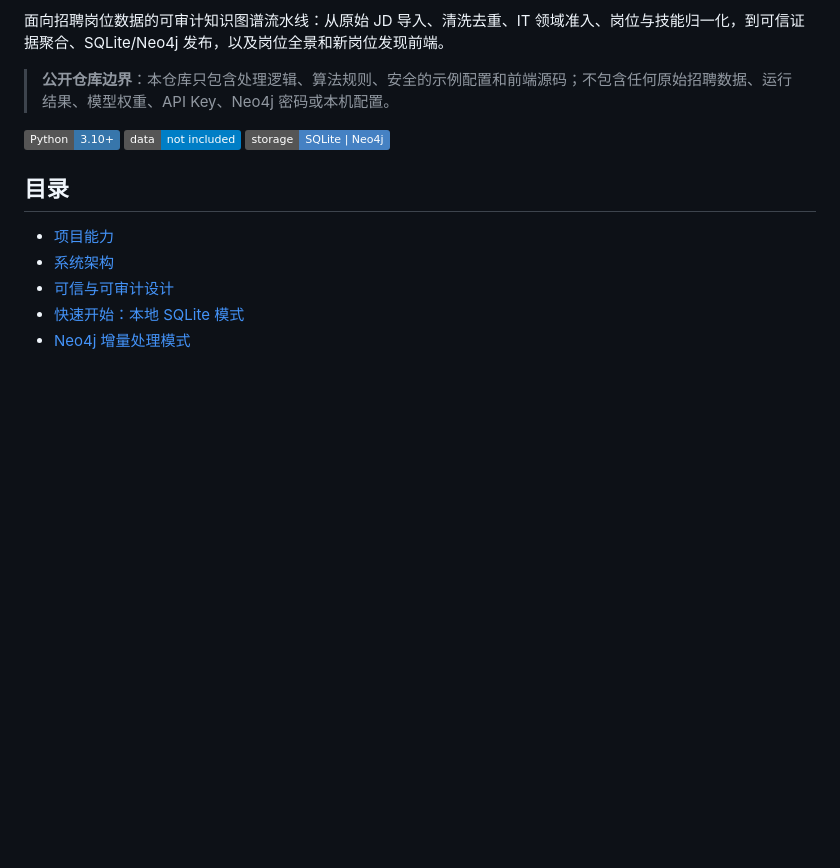
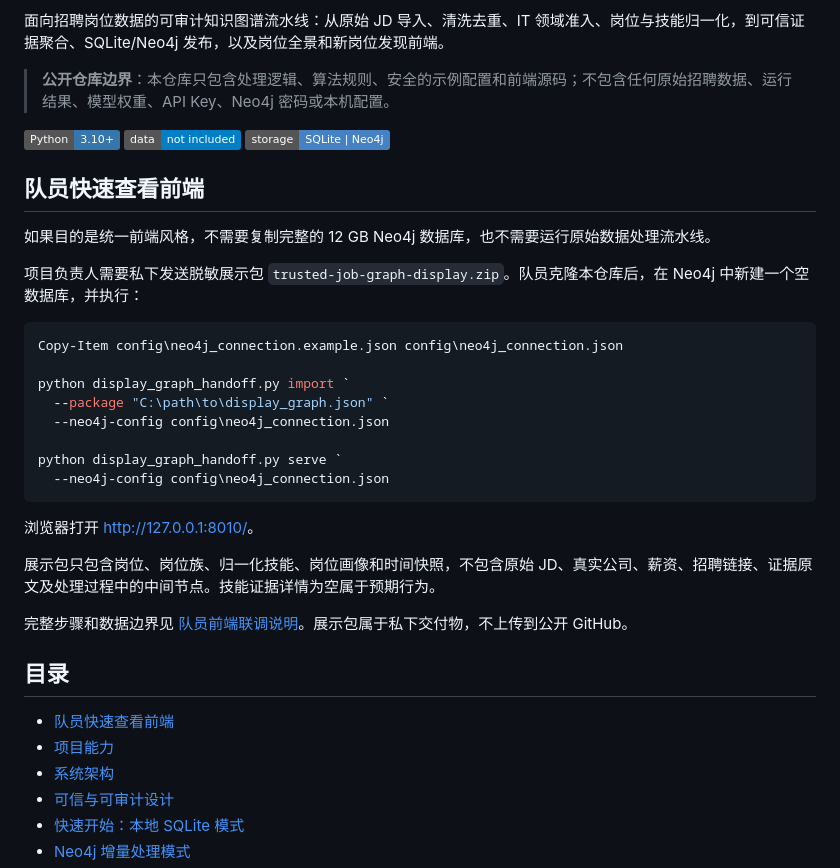
Before and after one commit to qingyuw612-cpu/trusted-job-graph, a Markdown page: README.md, the part around the change. GitHub-like rendering; badges without logos; blank space fills up the shorter version.

Commit message:
document frontend team handoff

````diff
--- a/README.md
+++ b/README.md
@@ -8,8 +8,32 @@
 ![Data](https://img.shields.io/badge/data-not%20included-informational)
 ![Storage](https://img.shields.io/badge/storage-SQLite%20%7C%20Neo4j-4581C3)
 
+## 队员快速查看前端
+
+如果目的是统一前端风格，不需要复制完整的 12 GB Neo4j 数据库，也不需要运行原始数据处理流水线。
+
+项目负责人需要私下发送脱敏展示包 `trusted-job-graph-display.zip`。队员克隆本仓库后，在 Neo4j 中新建一个空数据库，并执行：
+
+```powershell
+Copy-Item config\neo4j_connection.example.json config\neo4j_connection.json
+
+python display_graph_handoff.py import `
+  --package "C:\path\to\display_graph.json" `
+  --neo4j-config config\neo4j_connection.json
+
+python display_graph_handoff.py serve `
+  --neo4j-config config\neo4j_connection.json
+```
+
+浏览器打开 <http://127.0.0.1:8010/>。
+
+展示包只包含岗位、岗位族、归一化技能、岗位画像和时间快照，不包含原始 JD、真实公司、薪资、招聘链接、证据原文及处理过程中的中间节点。技能证据详情为空属于预期行为。
+
+完整步骤和数据边界见 [队员前端联调说明](TEAM_HANDOFF.md)。展示包属于私下交付物，不上传到公开 GitHub。
+
 ## 目录
 
+- [队员快速查看前端](#队员快速查看前端)
 - [项目能力](#项目能力)
 - [系统架构](#系统架构)
 - [可信与可审计设计](#可信与可审计设计)
````
